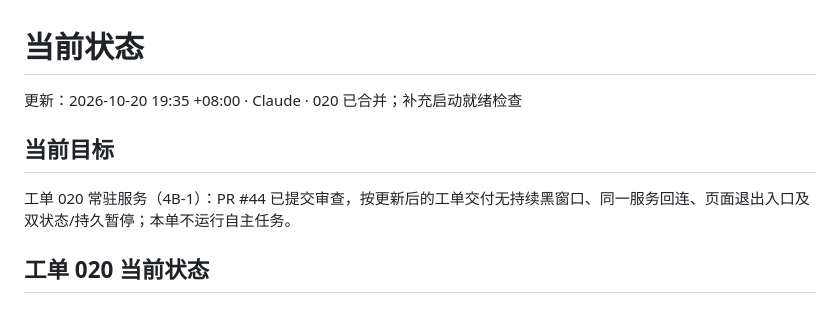
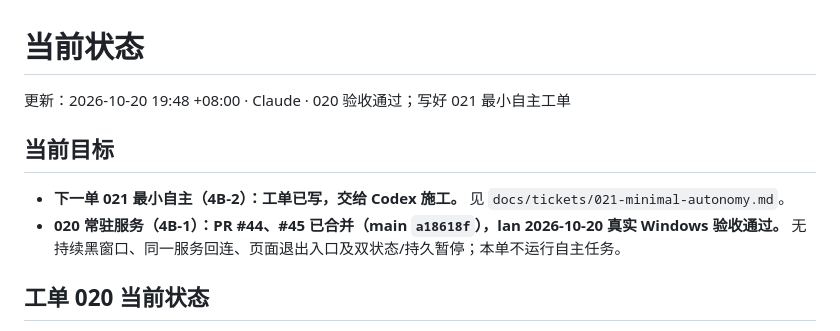
Before and after one commit to Xiaoqiush81/veil-agent, a Markdown page: STATUS.md, the part around the change. GitHub-like rendering.

Commit message:
docs: ticket 021 minimal autonomy (4B-2); record 020 acceptance (#46)
Claude-Session: https://claude.ai/code/session_01Fg19NgYc7TDihyDPiD6KXx

Co-authored-by: Claude <noreply@anthropic.com>

```diff
--- a/STATUS.md
+++ b/STATUS.md
@@ -1,10 +1,11 @@
 # 当前状态
 
-更新：2026-10-20 19:35 +08:00 · Claude · 020 已合并；补充启动就绪检查
+更新：2026-10-20 19:48 +08:00 · Claude · 020 验收通过；写好 021 最小自主工单
 
 ## 当前目标
 
-工单 020 常驻服务（4B-1）：PR #44 已提交审查，按更新后的工单交付无持续黑窗口、同一服务回连、页面退出入口及双状态/持久暂停；本单不运行自主任务。
+- **下一单 021 最小自主（4B-2）：工单已写，交给 Codex 施工。** 见 `docs/tickets/021-minimal-autonomy.md`。
+- **020 常驻服务（4B-1）：PR #44、#45 已合并（main `a18618f`），lan 2026-10-20 真实 Windows 验收通过。** 无持续黑窗口、同一服务回连、页面退出入口及双状态/持久暂停；本单不运行自主任务。
 
 ## 工单 020 当前状态
 
```
Also changed, not shown: HANDOFF.md (+2 -3 lines), docs/tickets/021-minimal-autonomy.md (added, +45 -0 lines).
